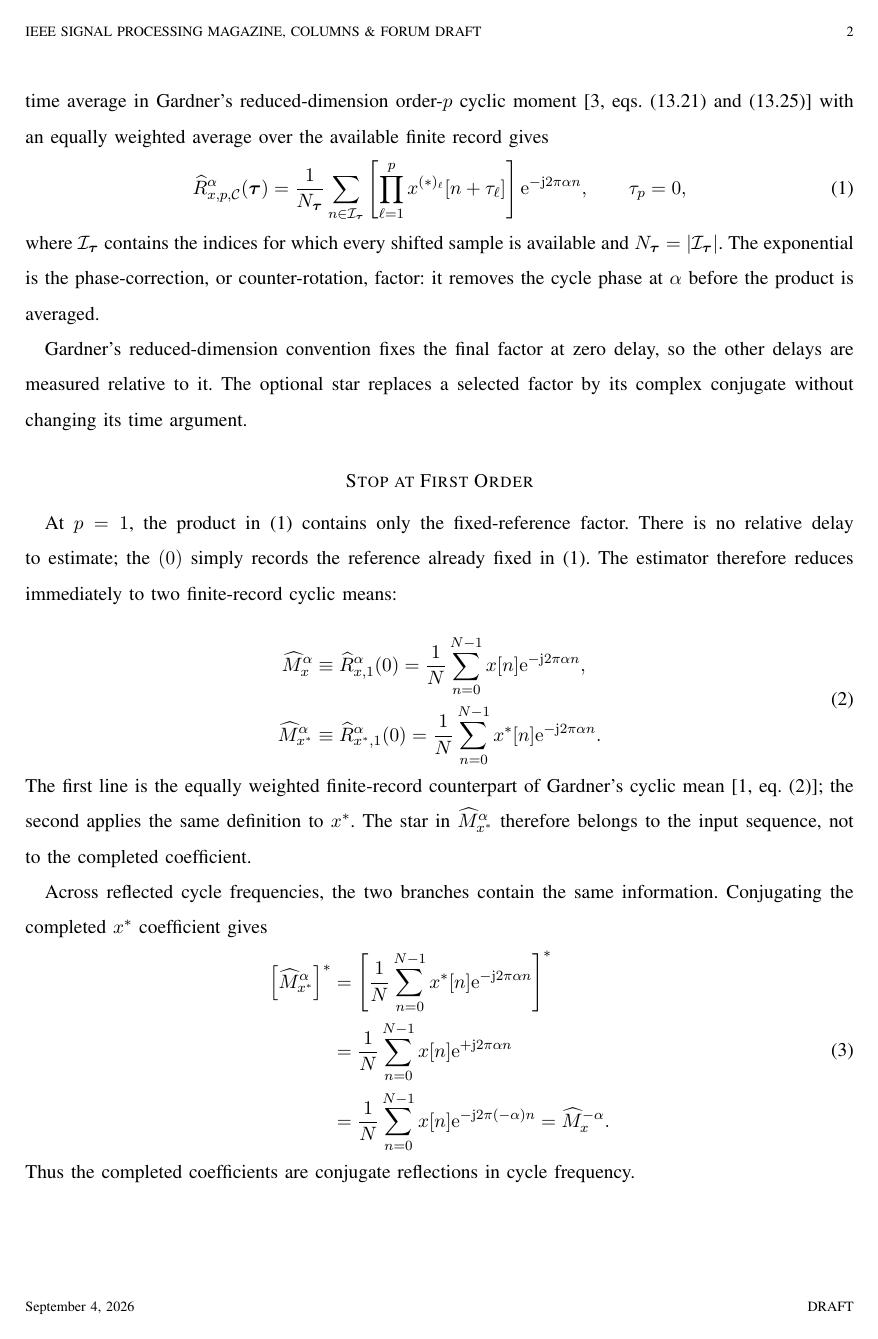
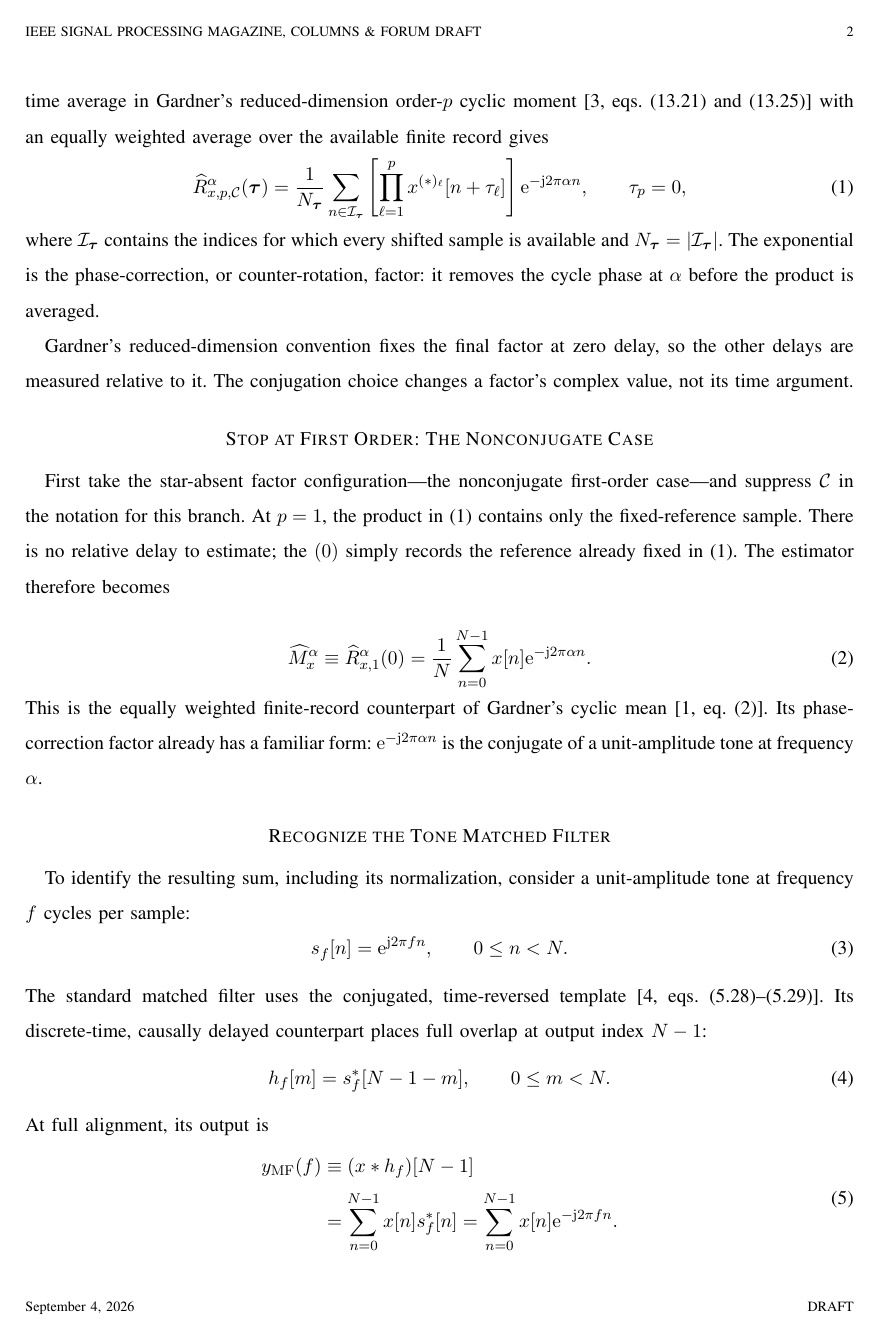
Before and after one commit to djgormley/fos, a LaTeX paper (main.tex): page 2 of 4. Compiled offline with pdfLaTeX.

Commit message:
Separate nonconjugate and conjugate derivations

```diff
--- a/main.tex
+++ b/main.tex
@@ -55,48 +55,24 @@ Consider a complex record $x[0],\ldots,x[N-1]$, with cycle frequency $\alpha$ me
 \end{equation}
 where $\mathcal I_{\vect{\tau}}$ contains the indices for which every shifted sample is available and $N_{\vect{\tau}}=|\mathcal I_{\vect{\tau}}|$.  The exponential is the phase-correction, or counter-rotation, factor: it removes the cycle phase at $\alpha$ before the product is averaged.
 
-Gardner's reduced-dimension convention fixes the final factor at zero delay, so the other delays are measured relative to it.  The optional star replaces a selected factor by its complex conjugate without changing its time argument.
+Gardner's reduced-dimension convention fixes the final factor at zero delay, so the other delays are measured relative to it.  The conjugation choice changes a factor's complex value, not its time argument.
 
-\section*{Stop at First Order}
+\section*{Stop at First Order: The Nonconjugate Case}
 
-At $p=1$, the product in~\eqref{eq:general} contains only the fixed-reference factor.  There is no relative delay to estimate; the $(0)$ simply records the reference already fixed in~\eqref{eq:general}.  The estimator therefore reduces immediately to two finite-record cyclic means:
+First take the star-absent factor configuration---the nonconjugate first-order case---and suppress $\mathcal C$ in the notation for this branch.  At $p=1$, the product in~\eqref{eq:general} contains only the fixed-reference sample.  There is no relative delay to estimate; the $(0)$ simply records the reference already fixed in~\eqref{eq:general}.  The estimator therefore becomes
 
 \begin{equation}
-\begin{aligned}
 \widehat M_x^{\alpha}
-&\equiv\widehat R_{x,1}^{\alpha}(0)
+\equiv\widehat R_{x,1}^{\alpha}(0)
 =\frac{1}{N}\sum_{n=0}^{N-1}
-x[n]\ee^{-\jj2\pi\alpha n},\\
-\widehat M_{x^*}^{\alpha}
-&\equiv\widehat R_{x^*,1}^{\alpha}(0)
-=\frac{1}{N}\sum_{n=0}^{N-1}
-x^*[n]\ee^{-\jj2\pi\alpha n}.
-\end{aligned}
-\label{eq:twocyclicmeans}
+x[n]\ee^{-\jj2\pi\alpha n}.
+\label{eq:cyclicmean}
 \end{equation}
-The first line is the equally weighted finite-record counterpart of Gardner's cyclic mean~\cite[eq. (2)]{gardner1986}; the second applies the same definition to $x^*$.  The star in $\widehat M_{x^*}^{\alpha}$ therefore belongs to the input sequence, not to the completed coefficient.
-
-Across reflected cycle frequencies, the two branches contain the same information.  Conjugating the completed $x^*$ coefficient gives
-\begin{equation}
-\begin{aligned}
-\left[\widehat M_{x^*}^{\alpha}\right]^*
-&=\left[
-\frac{1}{N}\sum_{n=0}^{N-1}
-x^*[n]\ee^{-\jj2\pi\alpha n}
-\right]^*\\
-&=\frac{1}{N}\sum_{n=0}^{N-1}
-x[n]\ee^{+\jj2\pi\alpha n}\\
-&=\frac{1}{N}\sum_{n=0}^{N-1}
-x[n]\ee^{-\jj2\pi(-\alpha)n}
-=\widehat M_x^{-\alpha}.
-\end{aligned}
-\label{eq:firstorderreflection}
-\end{equation}
-Thus the completed coefficients are conjugate reflections in cycle frequency.
+This is the equally weighted finite-record counterpart of Gardner's cyclic mean~\cite[eq. (2)]{gardner1986}.  Its phase-correction factor already has a familiar form: $\ee^{-\jj2\pi\alpha n}$ is the conjugate of a unit-amplitude tone at frequency $\alpha$.
 
 \section*{Recognize the Tone Matched Filter}
 
-Now compare~\eqref{eq:twocyclicmeans} with the familiar projection onto a tone.  For a unit-amplitude tone at frequency $f$ cycles per sample, define
+To identify the resulting sum, including its normalization, consider a unit-amplitude tone at frequency $f$ cycles per sample:
 \begin{equation}
 s_f[n]=\ee^{\jj2\pi fn},\qquad 0\leq n<N.
 \label{eq:tone}
```
Also changed, not shown: README.md, main.tex (71 more changed lines), 1 other file.
